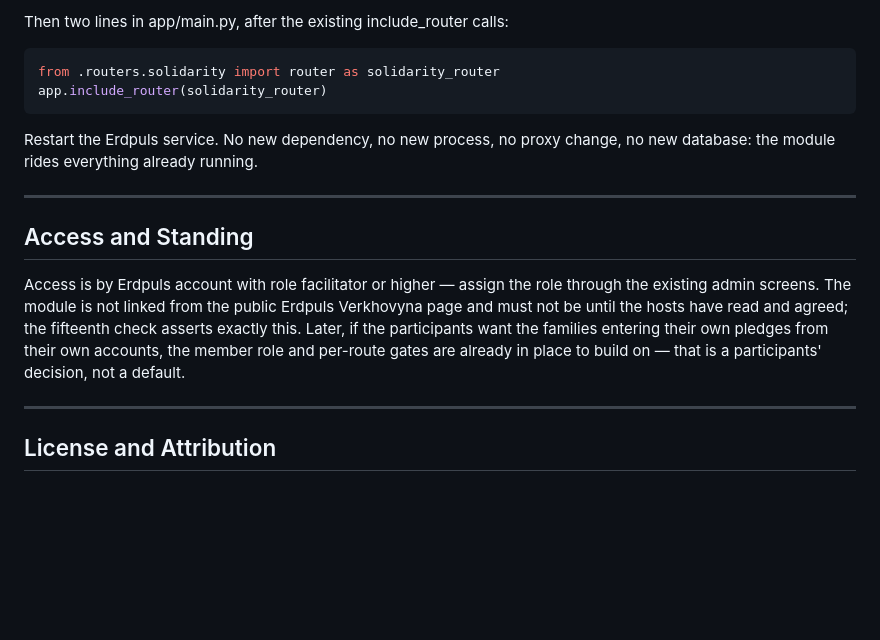
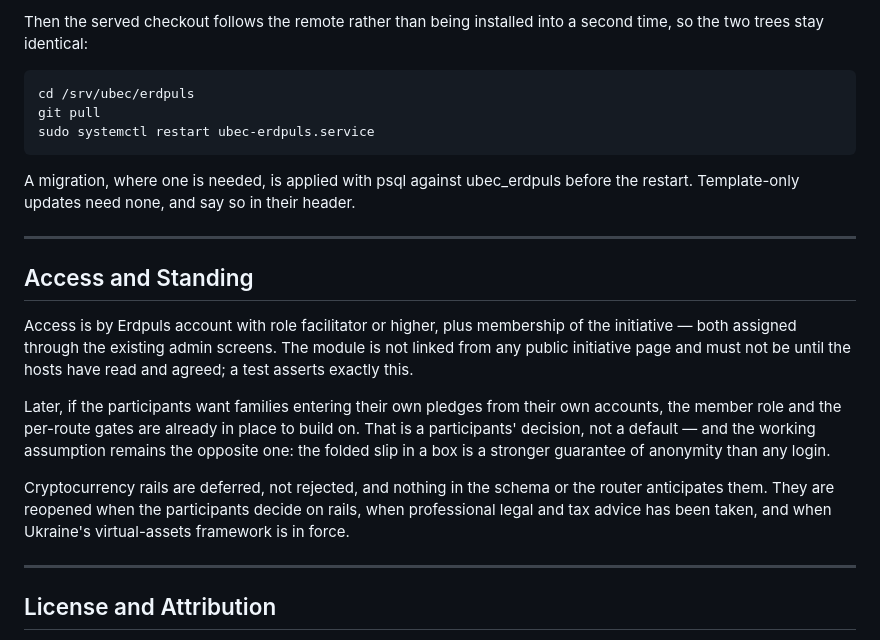
Before and after one commit to ubeccommon/erdpuls_dashboard, a Markdown page: documents/solidarity/INTEGRATION.md, the part around one of its changes. Drawn GitHub-style; blank space fills up the shorter version.

````diff
--- a/documents/solidarity/INTEGRATION.md
+++ b/documents/solidarity/INTEGRATION.md
@@ -43,19 +65,24 @@ psql -U erdpuls -d ubec_erdpuls -f db/scripts/012_solidarity_financing.sql
 ```
 
-Then two lines in app/main.py, after the existing include_router calls:
+Then the served checkout follows the remote rather than being installed into a second time, so the two trees stay identical:
 
-```python
-from .routers.solidarity import router as solidarity_router
-app.include_router(solidarity_router)
+```bash
+cd /srv/ubec/erdpuls
+git pull
+sudo systemctl restart ubec-erdpuls.service
 ```
 
-Restart the Erdpuls service. No new dependency, no new process, no proxy change, no new database: the module rides everything already running.
+A migration, where one is needed, is applied with psql against ubec_erdpuls before the restart. Template-only updates need none, and say so in their header.
 
 * * *
 
 ## Access and Standing
 
-Access is by Erdpuls account with role facilitator or higher — assign the role through the existing admin screens. The module is not linked from the public Erdpuls Verkhovyna page and must not be until the hosts have read and agreed; the fifteenth check asserts exactly this. Later, if the participants want the families entering their own pledges from their own accounts, the member role and per-route gates are already in place to build on — that is a participants' decision, not a default.
+Access is by Erdpuls account with role facilitator or higher, plus membership of the initiative — both assigned through the existing admin screens. The module is not linked from any public initiative page and must not be until the hosts have read and agreed; a test asserts exactly this.
+
+Later, if the participants want families entering their own pledges from their own accounts, the member role and the per-route gates are already in place to build on. That is a participants' decision, not a default — and the working assumption remains the opposite one: the folded slip in a box is a stronger guarantee of anonymity than any login.
+
+Cryptocurrency rails are deferred, not rejected, and nothing in the schema or the router anticipates them. They are reopened when the participants decide on rails, when professional legal and tax advice has been taken, and when Ukraine's virtual-assets framework is in force.
 
 * * *
 
````
Also changed, not shown: other parts of documents/solidarity/INTEGRATION.md (+39 -17 lines).
